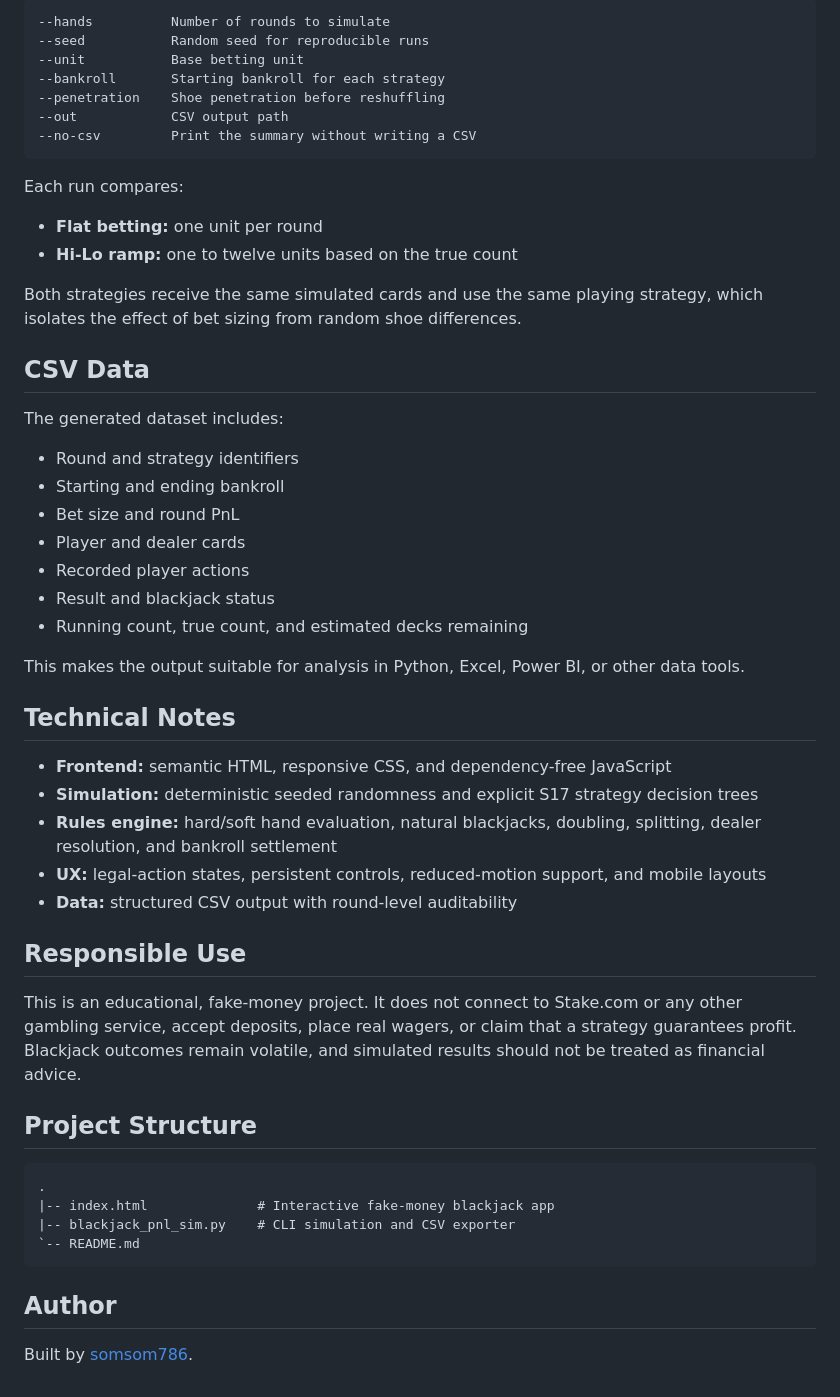
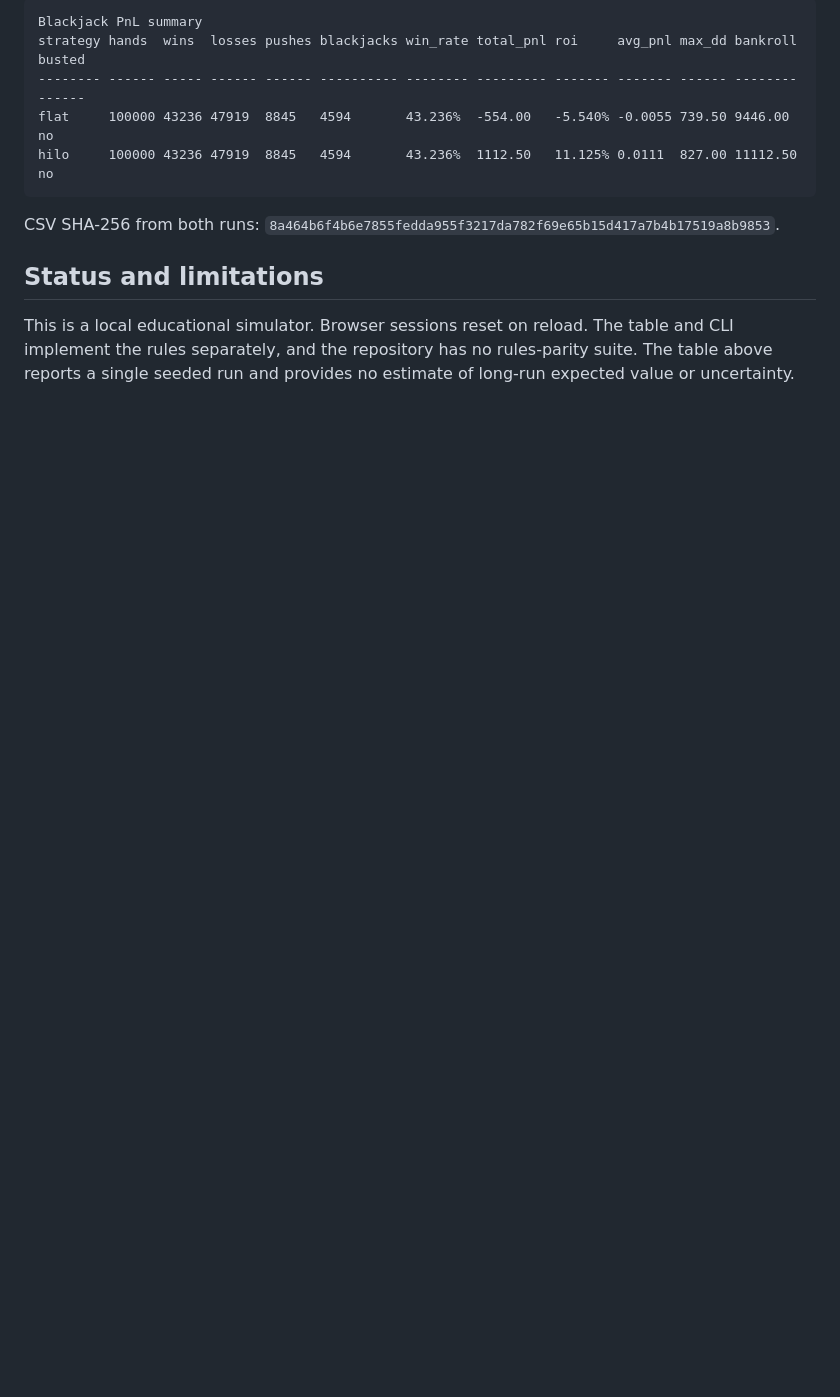
Before and after one commit to somsom786/blackjack-simulator, a Markdown page: README.md, the part around one of its changes. Drawn GitHub-style; folded sections open; blank space fills up the shorter version.

````diff
--- a/README.md
+++ b/README.md
@@ -62,64 +43,16 @@ Useful options:
 
 ```text
---hands          Number of rounds to simulate
---seed           Random seed for reproducible runs
---unit           Base betting unit
---bankroll       Starting bankroll for each strategy
---penetration    Shoe penetration before reshuffling
---out            CSV output path
---no-csv         Print the summary without writing a CSV
+Blackjack PnL summary
+strategy hands  wins  losses pushes blackjacks win_rate total_pnl roi     avg_pnl max_dd bankroll busted
+-------- ------ ----- ------ ------ ---------- -------- --------- ------- ------- ------ -------- ------
+flat     100000 43236 47919  8845   4594       43.236%  -554.00   -5.540% -0.0055 739.50 9446.00  no
+hilo     100000 43236 47919  8845   4594       43.236%  1112.50   11.125% 0.0111  827.00 11112.50 no
 ```
 
-Each run compares:
+CSV SHA-256 from both runs: `8a464b6f4b6e7855fedda955f3217da782f69e65b15d417a7b4b17519a8b9853`.
 
-- **Flat betting:** one unit per round
-- **Hi-Lo ramp:** one to twelve units based on the true count
+</details>
 
-Both strategies receive the same simulated cards and use the same playing
-strategy, which isolates the effect of bet sizing from random shoe differences.
+## Status and limitations
 
-## CSV Data
-
-The generated dataset includes:
-
-- Round and strategy identifiers
-- Starting and ending bankroll
-- Bet size and round PnL
-- Player and dealer cards
-- Recorded player actions
-- Result and blackjack status
-- Running count, true count, and estimated decks remaining
-
-This makes the output suitable for analysis in Python, Excel, Power BI, or
-other data tools.
-
-## Technical Notes
-
-- **Frontend:** semantic HTML, responsive CSS, and dependency-free JavaScript
-- **Simulation:** deterministic seeded randomness and explicit S17 strategy
-  decision trees
-- **Rules engine:** hard/soft hand evaluation, natural blackjacks, doubling,
-  splitting, dealer resolution, and bankroll settlement
-- **UX:** legal-action states, persistent controls, reduced-motion support, and
-  mobile layouts
-- **Data:** structured CSV output with round-level auditability
-
-## Responsible Use
-
-This is an educational, fake-money project. It does not connect to Stake.com or
-any other gambling service, accept deposits, place real wagers, or claim that a
-strategy guarantees profit. Blackjack outcomes remain volatile, and simulated
-results should not be treated as financial advice.
-
-## Project Structure
-
-```text
-.
-|-- index.html              # Interactive fake-money blackjack app
-|-- blackjack_pnl_sim.py    # CLI simulation and CSV exporter
-`-- README.md
-```
-
-## Author
-
-Built by [somsom786](https://github.com/somsom786).
+This is a local educational simulator. Browser sessions reset on reload. The table and CLI implement the rules separately, and the repository has no rules-parity suite. The table above reports a single seeded run and provides no estimate of long-run expected value or uncertainty.
````
Also changed, not shown: other parts of README.md (+25 -44 lines), docs/media/table.png (added).
